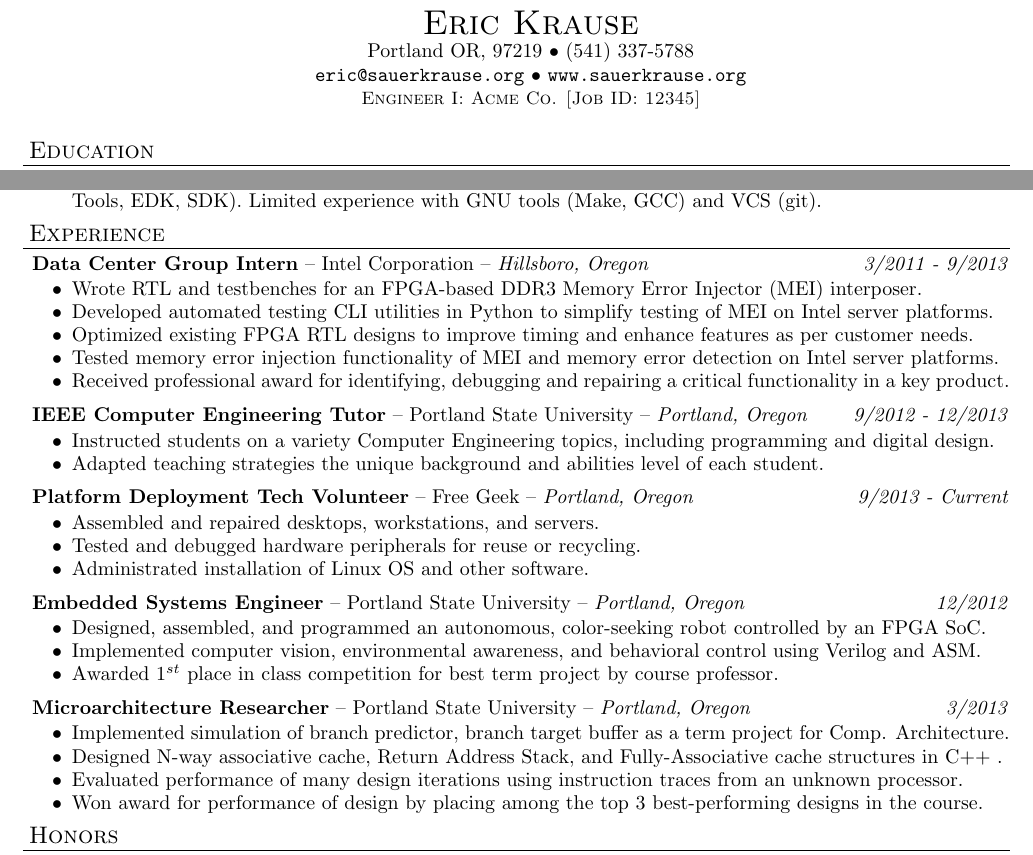
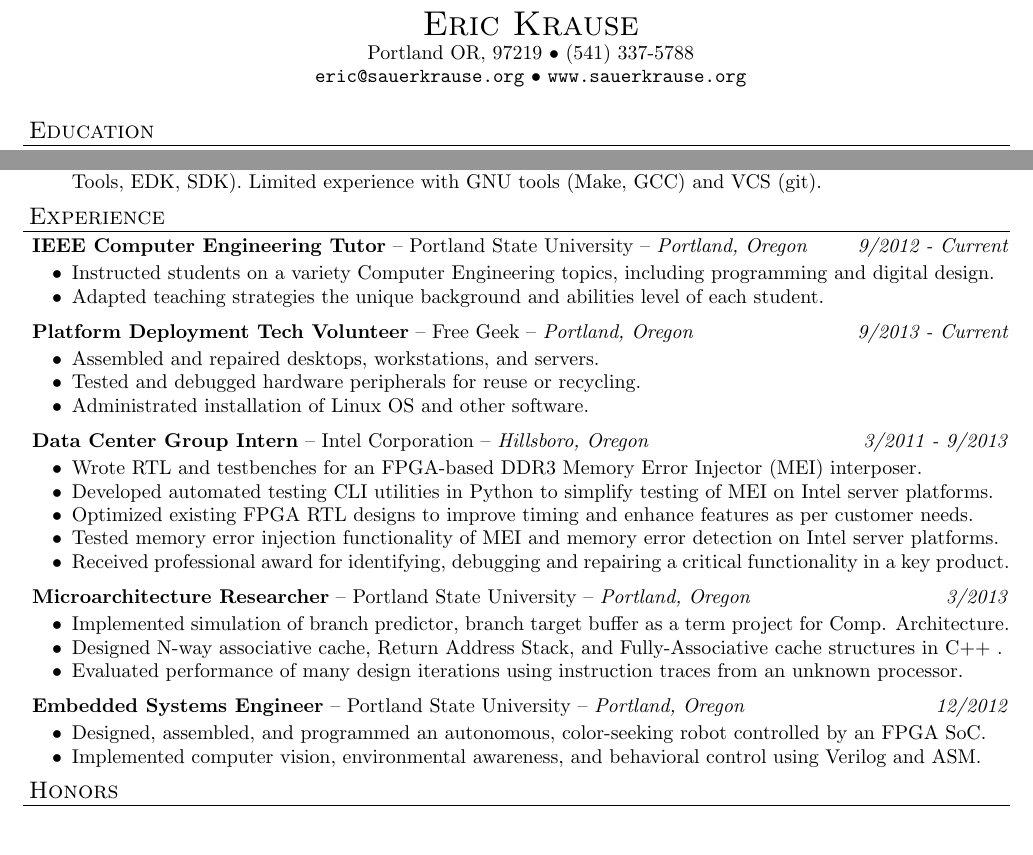
Before and after one commit to ekrause/resume, a LaTeX CV (ekrause_resume.tex): two parts of the page, joined at a grey line, cut so that both start at the same text, the shorter picture padded with empty space. Compiled offline with pdfLaTeX.

Commit message:
reorder into chronological order, remove unncessesary award info

```diff
--- a/ekrause_resume.tex
+++ b/ekrause_resume.tex
@@ -16,7 +16,7 @@
 	Portland OR, 97219  $\bullet$ (541) 337-5788\\
 	\texttt{\href{mailto:eric@sauerkrause.org}{eric@sauerkrause.org}}
   $\bullet$  \url{www.sauerkrause.org}\\
-  {\small \scshape Engineer I: Acme Co. [Job ID: 12345]}
+  %{\small \scshape Engineer I: Acme Co. [Job ID: 12345]}
 \end{center}
 
 
@@ -60,6 +60,21 @@
 % Work History
 \header{Experience}\vspace{3pt}
 
+\expheader{IEEE Computer Engineering Tutor}{Portland State University}{Portland, Oregon}{9/2012 - Current}
+
+	\begin{itemize}\setlength{\itemsep}{-4pt}
+		\item Instructed students on a variety Computer Engineering topics, including programming and digital design.
+		\item Adapted teaching strategies the unique background and abilities level of each student.
+	\end{itemize}
+
+\expheader{Platform Deployment Tech Volunteer}{Free Geek}{Portland, Oregon}{9/2013 - Current}
+
+	\begin{itemize} \setlength{\itemsep}{-4pt}
+		\item Assembled and repaired desktops, workstations, and servers.
+		\item Tested and debugged hardware peripherals for reuse or recycling.
+		\item Administrated installation of Linux OS and other software.
+	\end{itemize}
+
 \expheader{Data Center Group Intern}{Intel Corporation}{Hillsboro, Oregon}{3/2011 - 9/2013}
 
 	\begin{itemize}\setlength{\itemsep}{-4pt}
@@ -71,41 +86,21 @@
 
 	\end{itemize}
 
-
-	\expheader{IEEE Computer Engineering Tutor}{Portland State University}{Portland, Oregon}{9/2012 - 12/2013}
-
-	\begin{itemize}\setlength{\itemsep}{-4pt}
-		\item Instructed students on a variety Computer Engineering topics, including programming and digital design.
-		\item Adapted teaching strategies the unique background and abilities level of each student.
-	\end{itemize}
-
-
-	\expheader{Platform Deployment Tech Volunteer}{Free Geek}{Portland, Oregon}{9/2013 - Current}
-
-	\begin{itemize} \setlength{\itemsep}{-4pt}
-		\item Assembled and repaired desktops, workstations, and servers.
-		\item Tested and debugged hardware peripherals for reuse or recycling.
-		\item Administrated installation of Linux OS and other software.
-	\end{itemize}
-
-
-	\expheader{Embedded Systems Engineer}{Portland State University}{Portland, Oregon}{12/2012}
-
-	\begin{itemize}\setlength{\itemsep}{-4pt}
-		\item Designed, assembled, and programmed an autonomous, color-seeking robot controlled by an FPGA SoC.
-		\item Implemented computer vision, environmental awareness, and behavioral control using Verilog and ASM.
-		\item Awarded 1$^{st}$ place in class competition for best term project by course professor.
-	\end{itemize}
-
-
-	\expheader{Microarchitecture Researcher}{Portland State University}{Portland, Oregon}{3/2013}
+\expheader{Microarchitecture Researcher}{Portland State University}{Portland, Oregon}{3/2013}
 
 		\begin{itemize} \setlength{\itemsep}{-4pt}
 			\item Implemented simulation of branch predictor, branch target buffer as a term project for Comp. Architecture.
 			\item Designed N-way associative cache, Return Address Stack, and Fully-Associative cache structures in C++	.
 			\item Evaluated performance of many design iterations using instruction traces from an unknown processor.
-			\item Won award for performance of design by placing among the top 3 best-performing designs in the course.
 		\end{itemize}
+
+\expheader{Embedded Systems Engineer}{Portland State University}{Portland, Oregon}{12/2012}
+
+	\begin{itemize}\setlength{\itemsep}{-4pt}
+		\item Designed, assembled, and programmed an autonomous, color-seeking robot controlled by an FPGA SoC.
+		\item Implemented computer vision, environmental awareness, and behavioral control using Verilog and ASM.
+	\end{itemize}
+
 
 \vspace{-10pt}
 % Awards, etc
```
Also changed, not shown: ekrause_resume.pdf.
